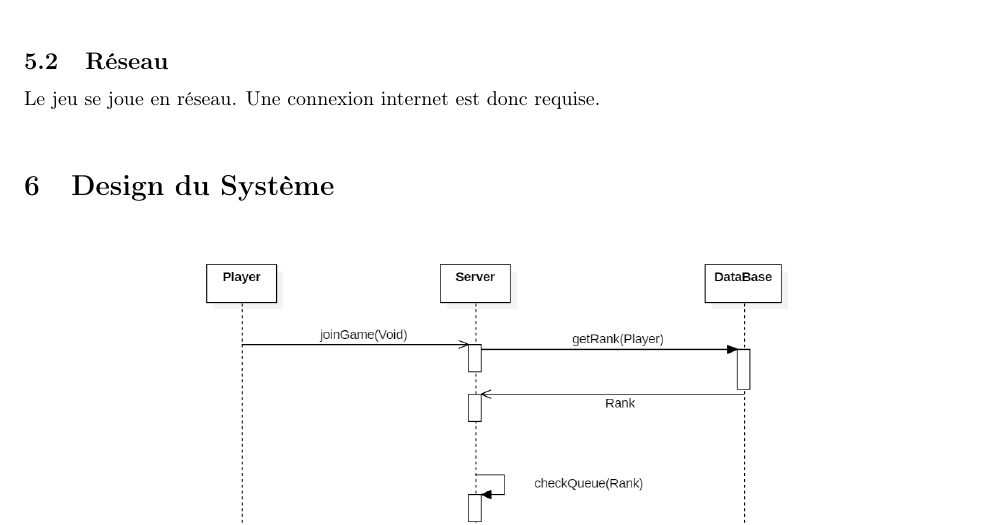
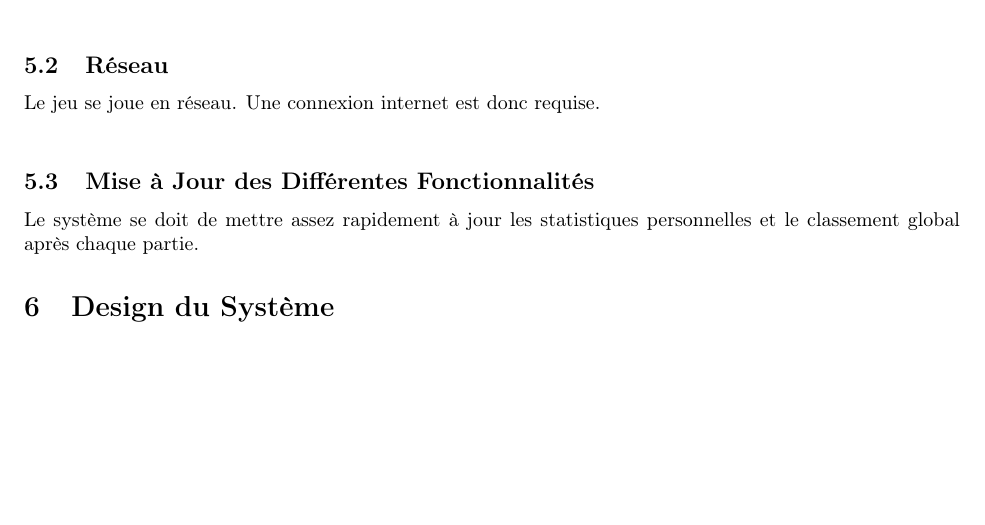
Before and after one commit to Phucyro/PawnHub, a LaTeX document (year_project_ba2.tex): part of page 16 of 18, cut so that both start at the same text, the shorter picture padded with empty space. Compiled offline with pdfLaTeX.

Commit message:
ajout mise à jour fonct :  besoins systemes non-fonct

```diff
--- a/year_project_ba2.tex
+++ b/year_project_ba2.tex
@@ -339,6 +339,9 @@ Le programme doit être capable de tourner sous Unix. \\
 \subsection{Réseau}
 Le jeu se joue en réseau. Une connexion internet est donc requise. \\
 
+\subsection{Mise à Jour des Différentes Fonctionnalités}
+Le système se doit de mettre assez rapidement à jour les statistiques personnelles et le classement global après chaque partie.
+
 \section{Design du Système}
 
 \begin{figure}[ht]
```
